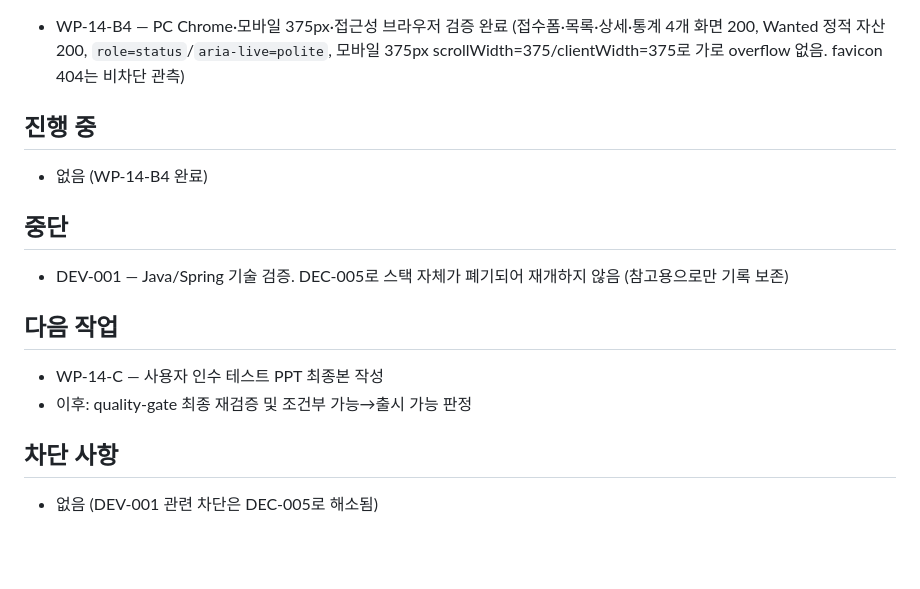
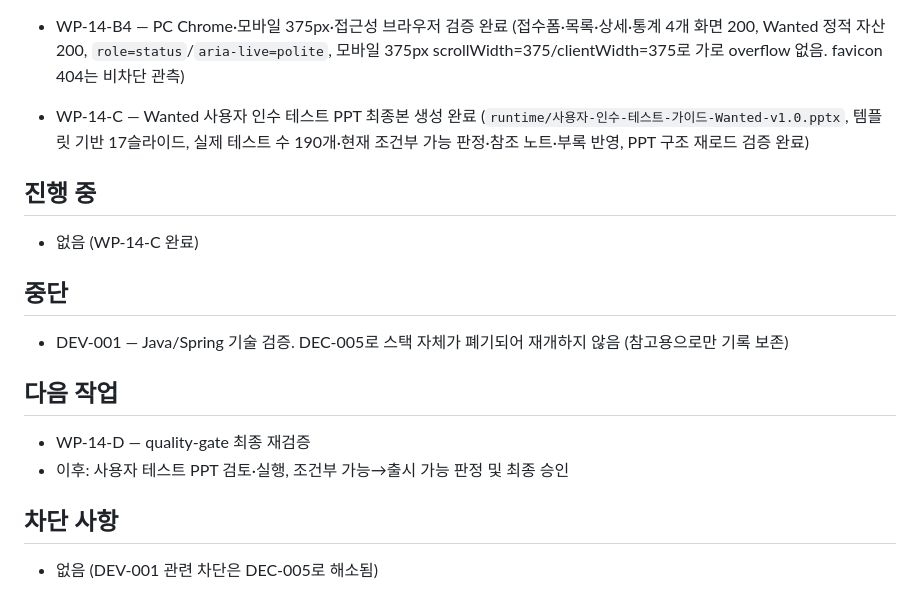
Before and after one commit to redinbluesky/JU_Project, a Markdown page: docs/30-delivery/진행현황.md, the part around the change. Rendered like a GitHub page; blank space fills up the shorter version.

Commit message:
docs: WP-14-C 사용자 인수 테스트 PPT 생성 완료 반영

```diff
--- a/docs/30-delivery/진행현황.md
+++ b/docs/30-delivery/진행현황.md
@@ -68,10 +68,11 @@
 - WP-14-B2B — Wanted 기반 상세 UI 완료 (`/admin/requests/{id}`, 접수 정보·수량·상태 이력·다음 상태/PDF/수정 조건부 버튼·404, 전용 pytest 13개 + 전체 회귀 183개 통과, 실제 브라우저 렌더링·aria-live·정적 자산 200 확인. Codex 모델 작업, 시작 사용량 96%, 시작 17:05:11→종료 17:13:12. 커밋 `fd0f134`)
 - WP-14-B3 — Wanted 기반 통계 UI 완료 (`/admin/dashboard`, 기간 필터·전체/사업소/상태/품목 집계·empty state·aria-live·375px CSS, 전용 pytest 7개 + 전체 회귀 190개 통과, 실제 브라우저 렌더링·정적 자산 200 확인. 커밋 `6d84575`)
 - WP-14-B4 — PC Chrome·모바일 375px·접근성 브라우저 검증 완료 (접수폼·목록·상세·통계 4개 화면 200, Wanted 정적 자산 200, `role=status`/`aria-live=polite`, 모바일 375px scrollWidth=375/clientWidth=375로 가로 overflow 없음. favicon 404는 비차단 관측)
+- WP-14-C — Wanted 사용자 인수 테스트 PPT 최종본 생성 완료 (`runtime/사용자-인수-테스트-가이드-Wanted-v1.0.pptx`, 템플릿 기반 17슬라이드, 실제 테스트 수 190개·현재 조건부 가능 판정·참조 노트·부록 반영, PPT 구조 재로드 검증 완료)
 
 ## 진행 중
 
-- 없음 (WP-14-B4 완료)
+- 없음 (WP-14-C 완료)
 
 ## 중단
 
@@ -79,8 +80,8 @@
 
 ## 다음 작업
 
-- WP-14-C — 사용자 인수 테스트 PPT 최종본 작성
-- 이후: quality-gate 최종 재검증 및 조건부 가능→출시 가능 판정
+- WP-14-D — quality-gate 최종 재검증
+- 이후: 사용자 테스트 PPT 검토·실행, 조건부 가능→출시 가능 판정 및 최종 승인
 
 ## 차단 사항
 
```
